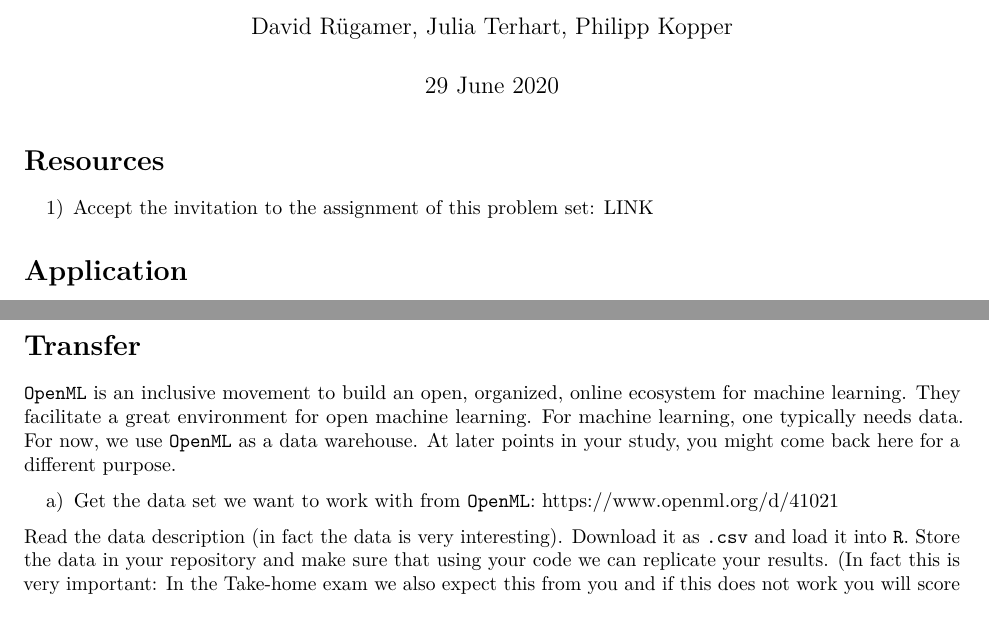
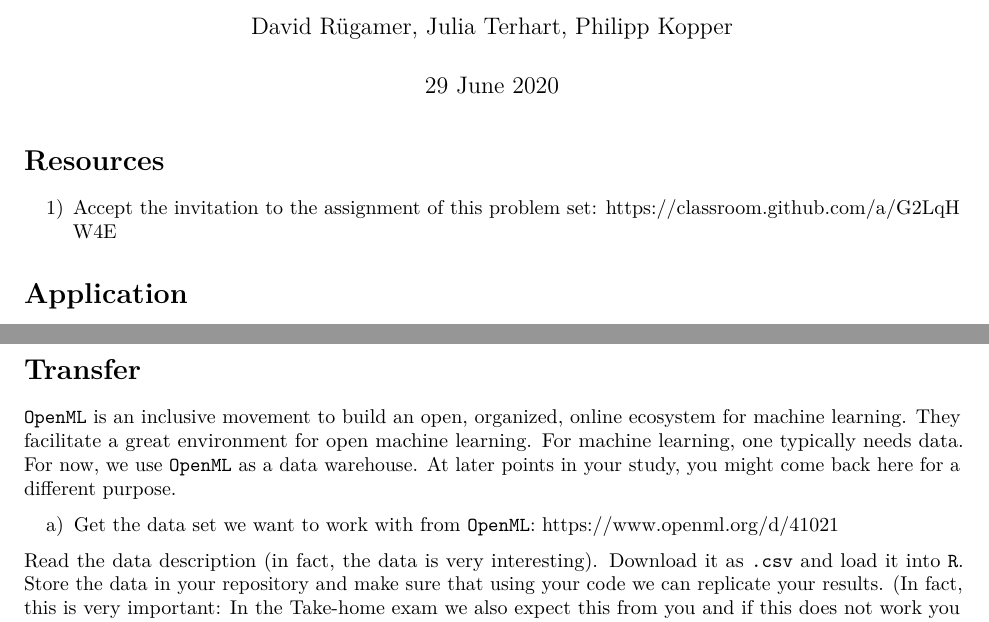
Before and after one commit to Statistische-Software-2020/PS11-starter, an R Markdown document (problemset11.Rmd): two parts of pages 1 and 2 of 3, joined at a grey line, cut so that both start at the same text. Rendered offline with R 4.5, knitr and Pandoc, then LaTeX, with nearby package versions.

Commit message:
spellcheck and link added

```diff
--- a/problemset11.Rmd
+++ b/problemset11.Rmd
@@ -10,7 +10,7 @@ output:
 # Resources
 
 1) Accept the invitation to the assignment of this problem set:
-LINK
+https://classroom.github.com/a/G2LqHW4E
 
 # Application
 
@@ -64,10 +64,10 @@ At later points in your study, you might come back here for a different purpose.
 a) Get the data set we want to work with from `OpenML`:
 https://www.openml.org/d/41021
 
-Read the data description (in fact the data is very interesting).
+Read the data description (in fact, the data is very interesting).
 Download it as `.csv` and load it into `R`.
 Store the data in your repository and make sure that using your code we can replicate your results.
-(In fact this is very important: In the Take-home exam we also expect this from you and if this does not work you will score 0 on the problem.)
+(In fact, this is very important: In the Take-home exam we also expect this from you and if this does not work you will score 0 on the problem.)
 
 b) The data is messy.
 Some types are not correct (e.g. character instead of numeric, no factors).
```
Also changed, not shown: problemset11.Rmd (1 more changed lines).
